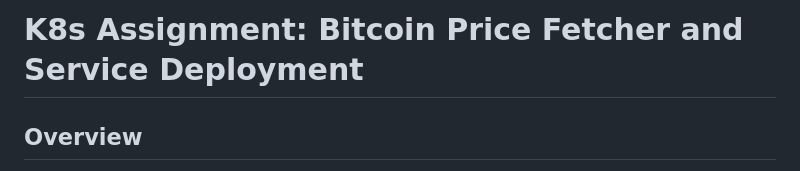
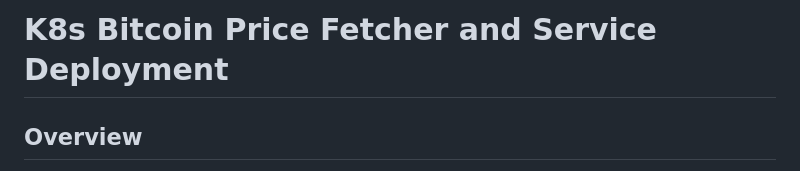
Before and after one commit to NatKat10/k8s-bitcoin-, a Markdown page: README.md, the part around the change. Drawn GitHub-style.

```diff
--- a/README.md
+++ b/README.md
@@ -1,4 +1,4 @@
-# K8s Assignment: Bitcoin Price Fetcher and Service Deployment
+# K8s Bitcoin Price Fetcher and Service Deployment
 
 ## Overview
 
```
